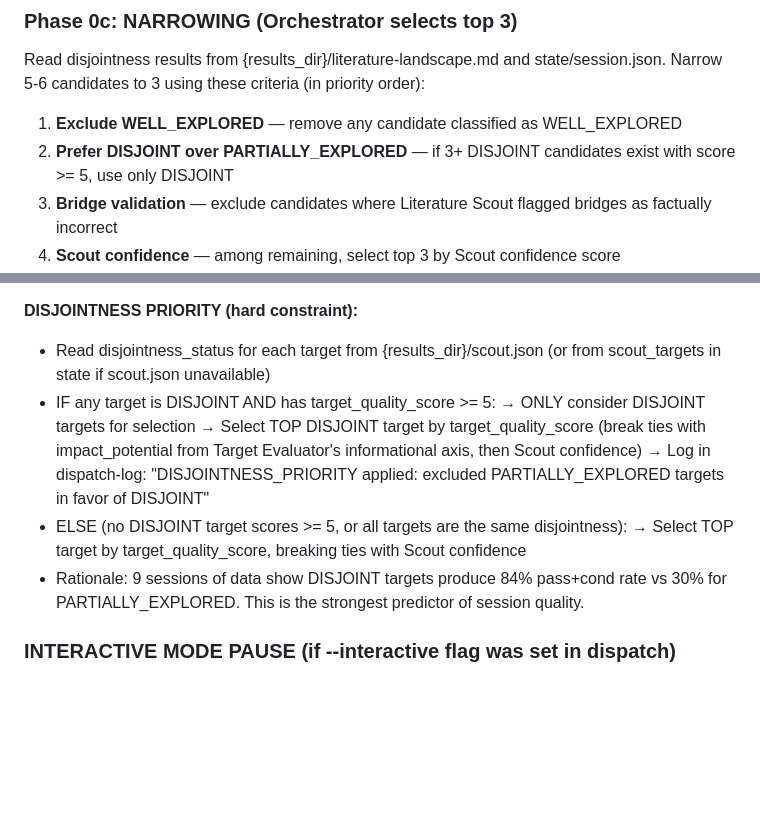
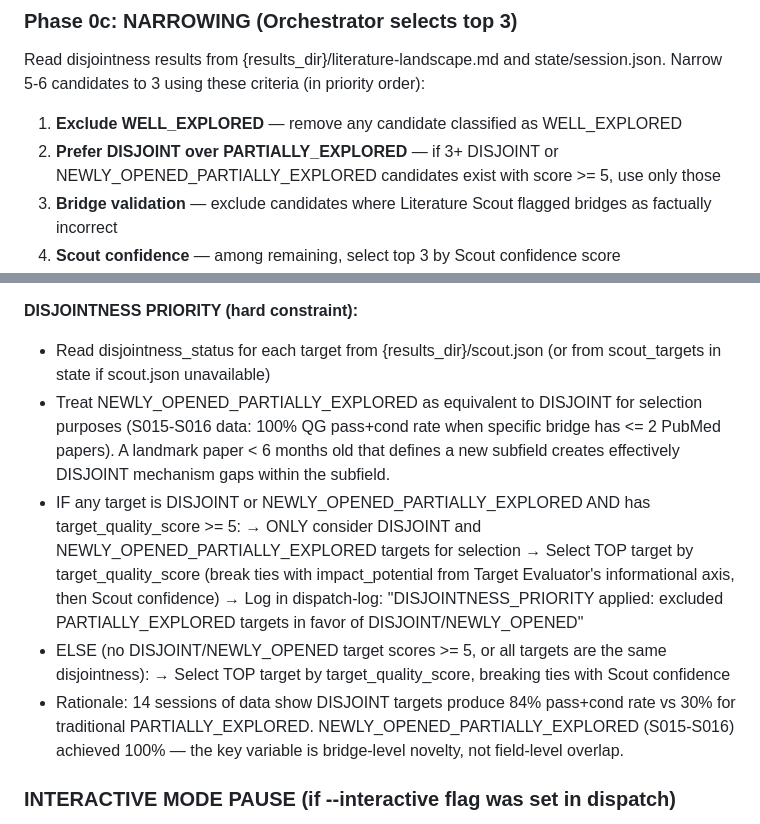
Before and after one commit to kakashi-ventures/magellan-cli, a Markdown page: .claude/agents/discovery-orchestrator.md, 2 parts joined by grey strips. Rendered like a GitHub page; blank space fills up the shorter version.

```diff
--- a/.claude/agents/discovery-orchestrator.md
+++ b/.claude/agents/discovery-orchestrator.md
@@ -214,8 +214,8 @@ state/session.json. Narrow 5-6 candidates to 3 using these criteria
 (in priority order):
 
 1. **Exclude WELL_EXPLORED** — remove any candidate classified as WELL_EXPLORED
-2. **Prefer DISJOINT over PARTIALLY_EXPLORED** — if 3+ DISJOINT candidates
-   exist with score >= 5, use only DISJOINT
+2. **Prefer DISJOINT over PARTIALLY_EXPLORED** — if 3+ DISJOINT or
+   NEWLY_OPENED_PARTIALLY_EXPLORED candidates exist with score >= 5, use only those
 3. **Bridge validation** — exclude candidates where Literature Scout flagged
    bridges as factually incorrect
 4. **Scout confidence** — among remaining, select top 3 by Scout confidence score
@@ -255,14 +255,21 @@ After agent returns, read state/session.json:
 **DISJOINTNESS PRIORITY (hard constraint):**
 - Read disjointness_status for each target from {results_dir}/scout.json
   (or from scout_targets in state if scout.json unavailable)
-- IF any target is DISJOINT AND has target_quality_score >= 5:
-  → ONLY consider DISJOINT targets for selection
-  → Select TOP DISJOINT target by target_quality_score (break ties with impact_potential
+- Treat NEWLY_OPENED_PARTIALLY_EXPLORED as equivalent to DISJOINT for selection
+  purposes (S015-S016 data: 100% QG pass+cond rate when specific bridge has <= 2
+  PubMed papers). A landmark paper < 6 months old that defines a new subfield
+  creates effectively DISJOINT mechanism gaps within the subfield.
+- IF any target is DISJOINT or NEWLY_OPENED_PARTIALLY_EXPLORED AND has
+  target_quality_score >= 5:
+  → ONLY consider DISJOINT and NEWLY_OPENED_PARTIALLY_EXPLORED targets for selection
+  → Select TOP target by target_quality_score (break ties with impact_potential
     from Target Evaluator's informational axis, then Scout confidence)
-  → Log in dispatch-log: "DISJOINTNESS_PRIORITY applied: excluded PARTIALLY_EXPLORED targets in favor of DISJOINT"
-- ELSE (no DISJOINT target scores >= 5, or all targets are the same disjointness):
+  → Log in dispatch-log: "DISJOINTNESS_PRIORITY applied: excluded PARTIALLY_EXPLORED targets in favor of DISJOINT/NEWLY_OPENED"
+- ELSE (no DISJOINT/NEWLY_OPENED target scores >= 5, or all targets are the same disjointness):
   → Select TOP target by target_quality_score, breaking ties with Scout confidence
-- Rationale: 9 sessions of data show DISJOINT targets produce 84% pass+cond rate vs 30% for PARTIALLY_EXPLORED. This is the strongest predictor of session quality.
+- Rationale: 14 sessions of data show DISJOINT targets produce 84% pass+cond rate
+  vs 30% for traditional PARTIALLY_EXPLORED. NEWLY_OPENED_PARTIALLY_EXPLORED (S015-S016)
+  achieved 100% — the key variable is bridge-level novelty, not field-level overlap.
 
 ### INTERACTIVE MODE PAUSE (if --interactive flag was set in dispatch)
 If the dispatch prompt includes "INTERACTIVE MODE", pause here and present the evaluated targets to the user:
```
Also changed, not shown: .claude/agents/literature-scout.md (+25 -4 lines), .claude/agents/session-analyst.md (+3 -1 lines).
